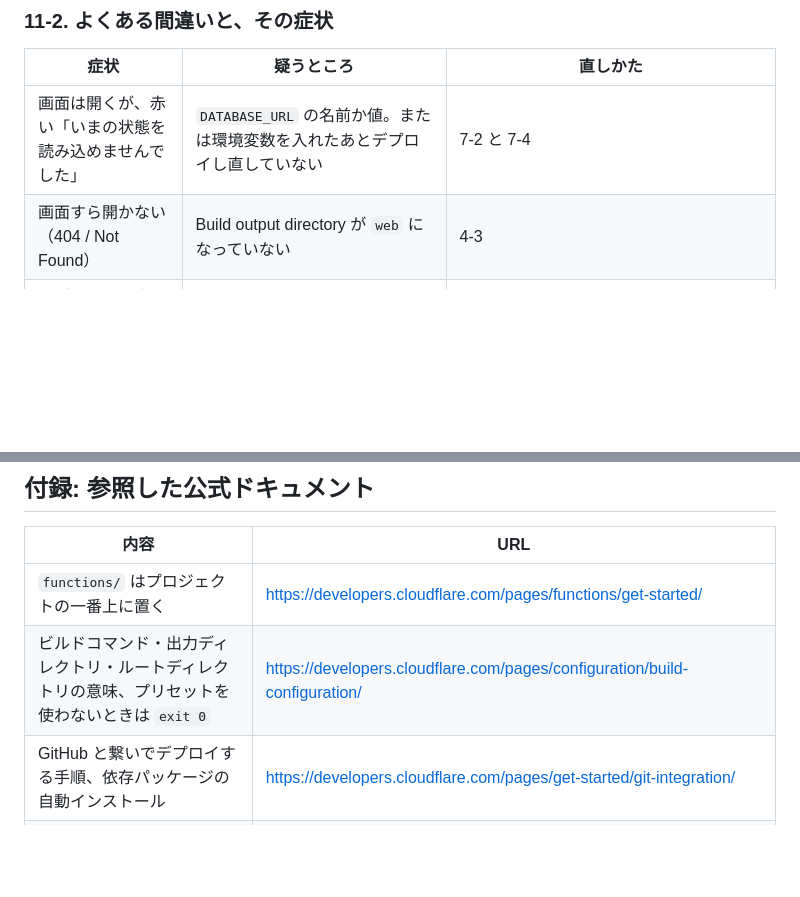
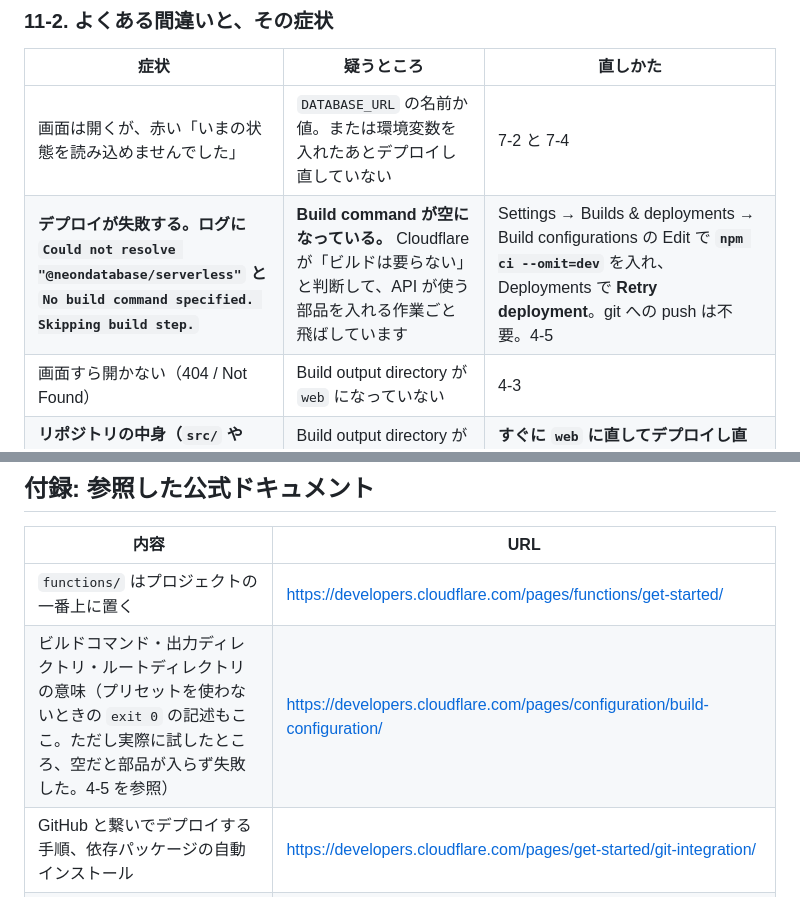
Before and after one commit to ttent18/invest, a Markdown page: docs/setup-cloudflare.md, 2 parts joined by grey strips. GitHub-like rendering; blank space fills up the shorter version.

```diff
--- a/docs/setup-cloudflare.md
+++ b/docs/setup-cloudflare.md
@@ -1165,6 +1186,7 @@ analyze は曜日に関係なく動き、分析の前に必ず記録を反映し
 | 症状 | 疑うところ | 直しかた |
 |---|---|---|
 | 画面は開くが、赤い「いまの状態を読み込めませんでした」 | `DATABASE_URL` の名前か値。または環境変数を入れたあとデプロイし直していない | 7-2 と 7-4 |
+| **デプロイが失敗する。ログに `Could not resolve "@neondatabase/serverless"` と `No build command specified. Skipping build step.`** | **Build command が空になっている。** Cloudflare が「ビルドは要らない」と判断して、API が使う部品を入れる作業ごと飛ばしています | Settings → Builds & deployments → Build configurations の Edit で **`npm ci --omit=dev`** を入れ、Deployments で **Retry deployment**。git への push は不要。4-5 |
 | 画面すら開かない（404 / Not Found） | Build output directory が `web` になっていない | 4-3 |
 | **リポジトリの中身（`src/` や `journal/`）まで見えてしまう** | Build output directory が空か `/` になっている | **すぐに `web` に直してデプロイし直す**。4-3 |
 | プロジェクトが作れない（"That domain is already associated with an existing project."） | `invest` という名前が、他の誰かに先に使われている | 4-3 の【名前が取れなかったとき】。`invest-ttent18` のように後ろに文字を足す |
@@ -1236,7 +1258,7 @@ analyze は曜日に関係なく動き、分析の前に必ず記録を反映し
 | 内容 | URL |
 |---|---|
 | `functions/` はプロジェクトの一番上に置く | https://developers.cloudflare.com/pages/functions/get-started/ |
-| ビルドコマンド・出力ディレクトリ・ルートディレクトリの意味、プリセットを使わないときは `exit 0` | https://developers.cloudflare.com/pages/configuration/build-configuration/ |
+| ビルドコマンド・出力ディレクトリ・ルートディレクトリの意味（プリセットを使わないときの `exit 0` の記述もここ。ただし実際に試したところ、空だと部品が入らず失敗した。4-5 を参照） | https://developers.cloudflare.com/pages/configuration/build-configuration/ |
 | GitHub と繋いでデプロイする手順、依存パッケージの自動インストール | https://developers.cloudflare.com/pages/get-started/git-integration/ |
 | GitHub 連携で許可される範囲、取り消しかた | https://developers.cloudflare.com/pages/configuration/git-integration/github-integration/ |
 | **Enable access policy はお試し用のURLしか守らない** | https://developers.cloudflare.com/pages/configuration/preview-deployments/ |
```
Also changed, not shown: other parts of docs/setup-cloudflare.md (+52 -31 lines).
